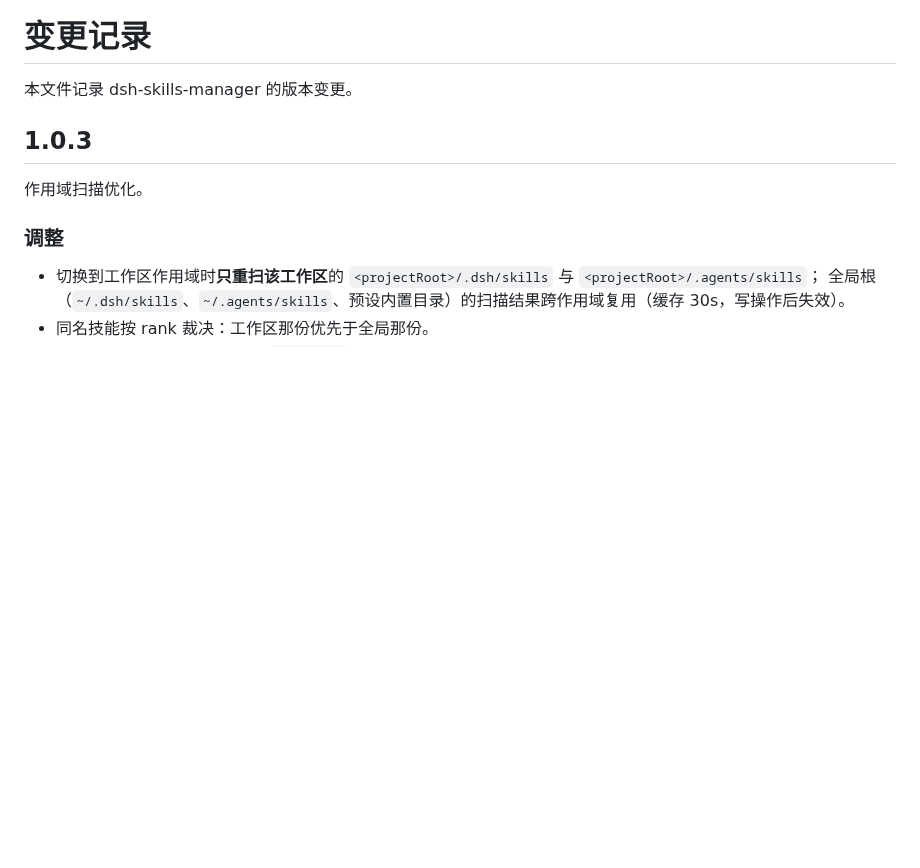
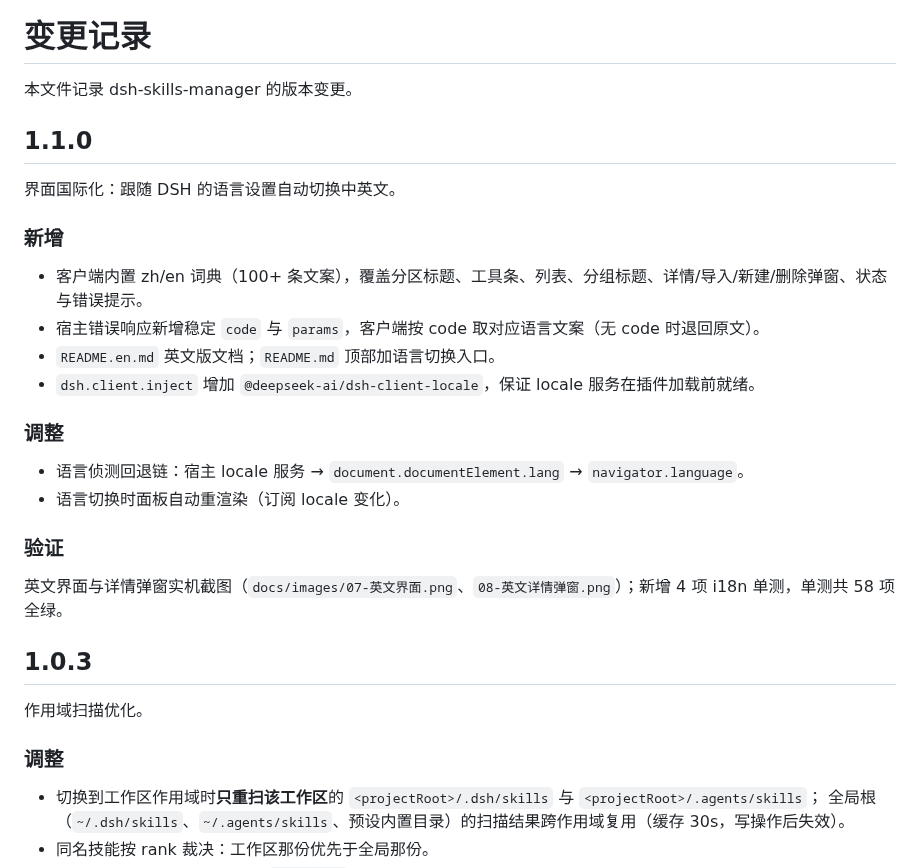
Before and after one commit to bluechonk/dsh-skills-manager, a Markdown page: CHANGELOG.md, the part around the change. Drawn GitHub-style; blank space fills up the shorter version.

```diff
--- a/CHANGELOG.md
+++ b/CHANGELOG.md
@@ -1,6 +1,26 @@
 # 变更记录
 
 本文件记录 dsh-skills-manager 的版本变更。
+
+## 1.1.0
+
+界面国际化：跟随 DSH 的语言设置自动切换中英文。
+
+### 新增
+
+- 客户端内置 zh/en 词典（100+ 条文案），覆盖分区标题、工具条、列表、分组标题、详情/导入/新建/删除弹窗、状态与错误提示。
+- 宿主错误响应新增稳定 `code` 与 `params`，客户端按 code 取对应语言文案（无 code 时退回原文）。
+- `README.en.md` 英文版文档；`README.md` 顶部加语言切换入口。
+- `dsh.client.inject` 增加 `@deepseek-ai/dsh-client-locale`，保证 locale 服务在插件加载前就绪。
+
+### 调整
+
+- 语言侦测回退链：宿主 locale 服务 → `document.documentElement.lang` → `navigator.language`。
+- 语言切换时面板自动重渲染（订阅 locale 变化）。
+
+### 验证
+
+英文界面与详情弹窗实机截图（`docs/images/07-英文界面.png`、`08-英文详情弹窗.png`）；新增 4 项 i18n 单测，单测共 58 项全绿。
 
 ## 1.0.3
 
```
Also changed, not shown: README.en.md (added, +152 -0 lines), README.md (+10 -0 lines), docs/设计与验证.md (+26 -1 lines), docs/images/07-英文界面.png (added), docs/images/08-英文详情弹窗.png (added), 4 other files.
